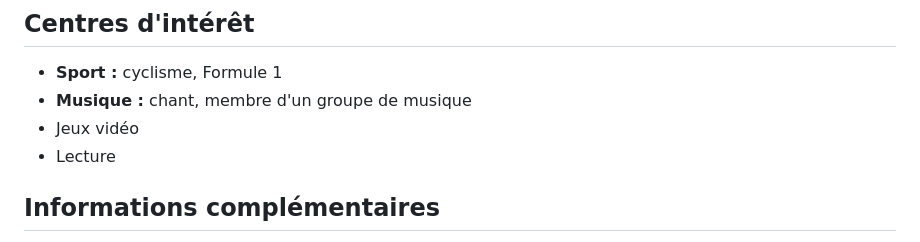
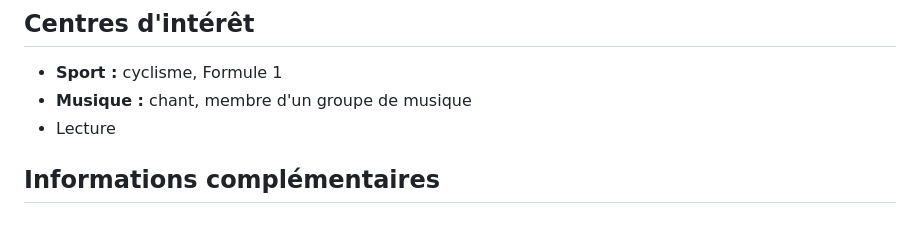
Before and after one commit to MaxenceRoques/cv-web, a Markdown page: content-frontend.md, the part around the change. GitHub-like rendering.

```diff
--- a/content-frontend.md
+++ b/content-frontend.md
@@ -13,7 +13,6 @@ Ingénieur Polytech Nice Sophia spécialisé en Interaction Homme Machine, je co
 
 - **Sport :** cyclisme, Formule 1
 - **Musique :** chant, membre d'un groupe de musique
-- Jeux vidéo
 - Lecture
 
 ## Informations complémentaires
```
